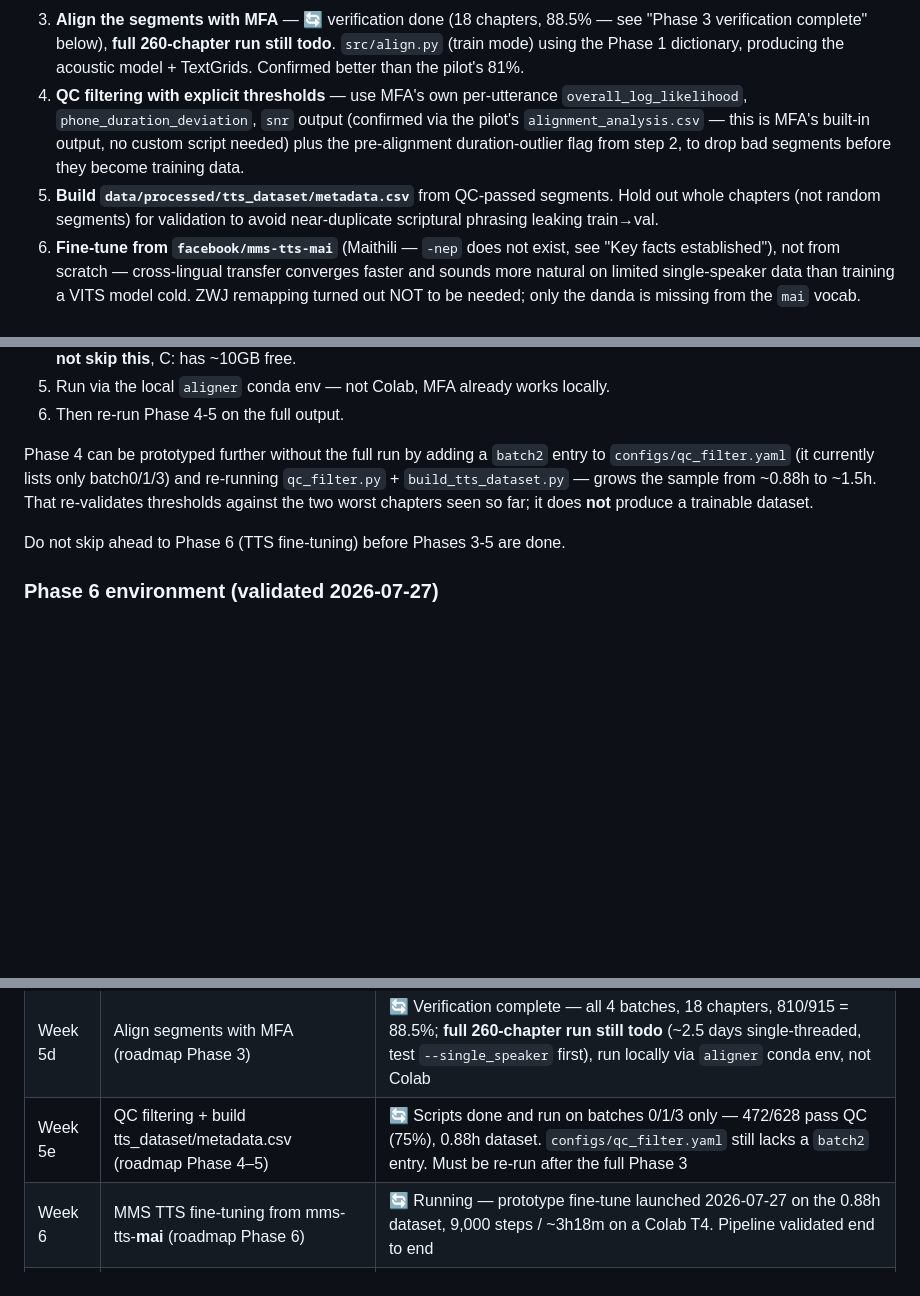
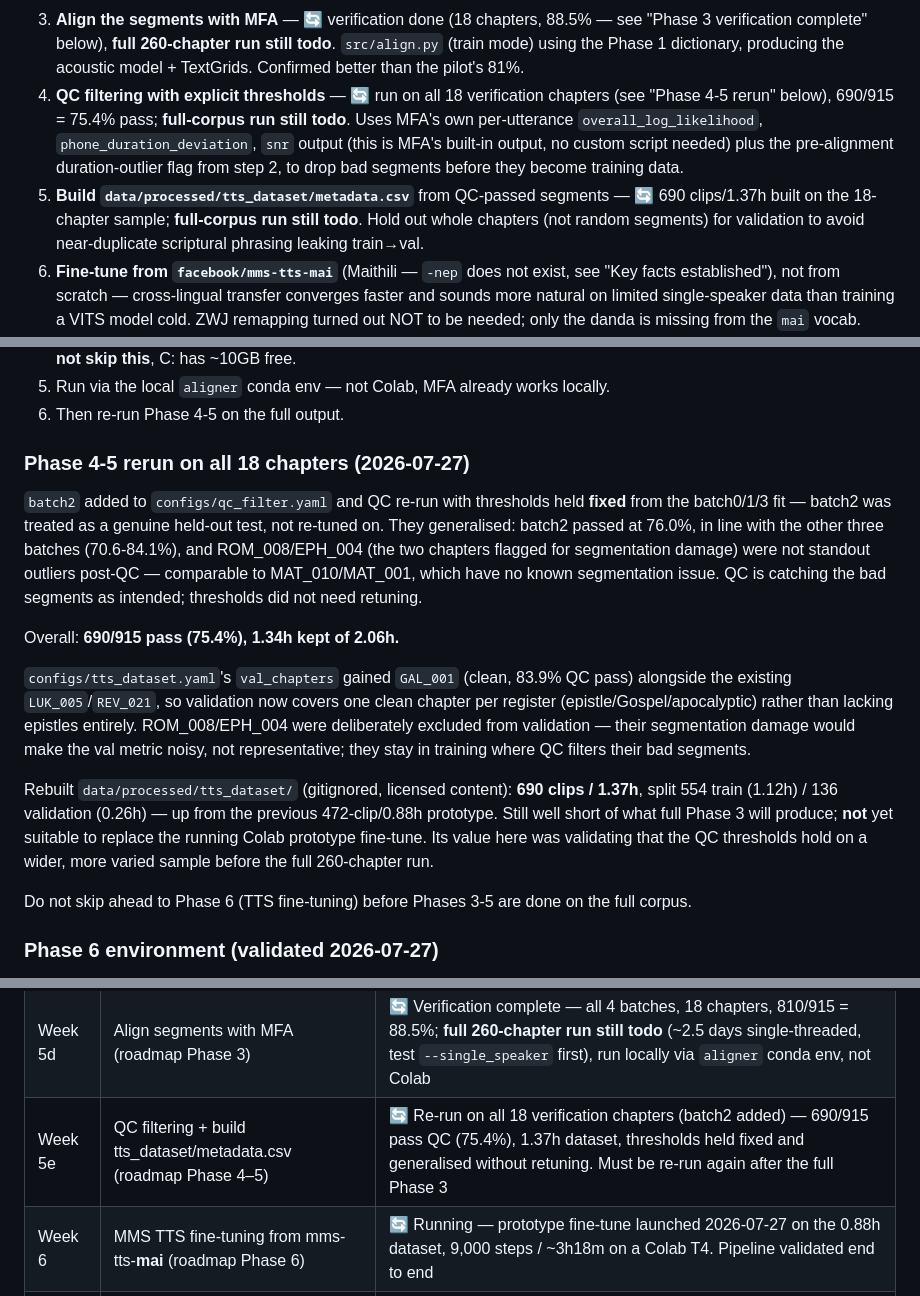
Before and after one commit to AdityaMallaThakuri/lost-voices-sn, a Markdown page: claude.md, 3 parts joined by grey strips. Rendered like a GitHub page; blank space fills up the shorter version.

Commit message:
docs: record the Phase 4-5 rerun on all 18 verification chapters
Replaces the stale "Phase 4 can be prototyped further" note (that work
is now done) with the actual results: batch2 added to qc_filter.yaml,
thresholds held fixed as a genuine held-out test rather than retuned,
690/915 pass (75.4%), 1.37h dataset with GAL_001 added to validation.

Also updates the Phase 4/5 roadmap bullets and the Week 5e status-table
row, which both still described the pre-batch2 state.

Co-Authored-By: Claude Sonnet 5 <noreply@anthropic.com>

```diff
--- a/claude.md
+++ b/claude.md
@@ -316,13 +316,15 @@ don't apply; the coverage/QC/G2P parts do.
    see "Phase 3 verification complete" below), **full 260-chapter run still todo**.
    `src/align.py` (train mode) using the Phase 1 dictionary, producing the acoustic
    model + TextGrids. Confirmed better than the pilot's 81%.
-4. **QC filtering with explicit thresholds** — use MFA's own per-utterance
-   `overall_log_likelihood`, `phone_duration_deviation`, `snr` output (confirmed via
-   the pilot's `alignment_analysis.csv` — this is MFA's built-in output, no custom
-   script needed) plus the pre-alignment duration-outlier flag from step 2, to drop
-   bad segments before they become training data.
-5. **Build `data/processed/tts_dataset/metadata.csv`** from QC-passed segments.
-   Hold out whole chapters (not random segments) for validation to avoid
+4. **QC filtering with explicit thresholds** — 🔄 run on all 18 verification
+   chapters (see "Phase 4-5 rerun" below), 690/915 = 75.4% pass; **full-corpus run
+   still todo**. Uses MFA's own per-utterance `overall_log_likelihood`,
+   `phone_duration_deviation`, `snr` output (this is MFA's built-in output, no
+   custom script needed) plus the pre-alignment duration-outlier flag from step 2,
+   to drop bad segments before they become training data.
+5. **Build `data/processed/tts_dataset/metadata.csv`** from QC-passed segments —
+   🔄 690 clips/1.37h built on the 18-chapter sample; **full-corpus run still
+   todo**. Hold out whole chapters (not random segments) for validation to avoid
    near-duplicate scriptural phrasing leaking train→val.
 6. **Fine-tune from `facebook/mms-tts-mai`** (Maithili — `-nep` does not exist,
    see "Key facts established"), not from scratch — cross-lingual transfer
@@ -406,13 +408,34 @@ Next concrete steps to resume, in order:
 5. Run via the local `aligner` conda env — not Colab, MFA already works locally.
 6. Then re-run Phase 4-5 on the full output.
 
-Phase 4 can be prototyped further without the full run by adding a `batch2` entry
-to `configs/qc_filter.yaml` (it currently lists only batch0/1/3) and re-running
-`qc_filter.py` + `build_tts_dataset.py` — grows the sample from ~0.88h to ~1.5h.
-That re-validates thresholds against the two worst chapters seen so far; it does
-**not** produce a trainable dataset.
+### Phase 4-5 rerun on all 18 chapters (2026-07-27)
 
-Do not skip ahead to Phase 6 (TTS fine-tuning) before Phases 3-5 are done.
+`batch2` added to `configs/qc_filter.yaml` and QC re-run with thresholds held
+**fixed** from the batch0/1/3 fit — batch2 was treated as a genuine held-out
+test, not re-tuned on. They generalised: batch2 passed at 76.0%, in line with
+the other three batches (70.6-84.1%), and ROM_008/EPH_004 (the two chapters
+flagged for segmentation damage) were not standout outliers post-QC —
+comparable to MAT_010/MAT_001, which have no known segmentation issue. QC is
+catching the bad segments as intended; thresholds did not need retuning.
+
+Overall: **690/915 pass (75.4%), 1.34h kept of 2.06h.**
+
+`configs/tts_dataset.yaml`'s `val_chapters` gained `GAL_001` (clean, 83.9% QC
+pass) alongside the existing `LUK_005`/`REV_021`, so validation now covers one
+clean chapter per register (epistle/Gospel/apocalyptic) rather than lacking
+epistles entirely. ROM_008/EPH_004 were deliberately excluded from validation
+— their segmentation damage would make the val metric noisy, not
+representative; they stay in training where QC filters their bad segments.
+
+Rebuilt `data/processed/tts_dataset/` (gitignored, licensed content): **690
+clips / 1.37h**, split 554 train (1.12h) / 136 validation (0.26h) — up from
+the previous 472-clip/0.88h prototype. Still well short of what full Phase 3
+will produce; **not** yet suitable to replace the running Colab prototype
+fine-tune. Its value here was validating that the QC thresholds hold on a
+wider, more varied sample before the full 260-chapter run.
+
+Do not skip ahead to Phase 6 (TTS fine-tuning) before Phases 3-5 are done on
+the full corpus.
 
 ### Phase 6 environment (validated 2026-07-27)
 
@@ -499,7 +522,7 @@ counts, not epochs (~20x the clips).
 | Week 5b | Phoneme G2P dictionary (roadmap Phase 1) | ✅ Done — 98.9% coverage, ~50-phone inventory |
 | Week 5c | Segment chapters into per-sentence clips (roadmap Phase 2) | 🔄 In progress — ran full 260-chapter pass locally, check `segmentation_report.csv` |
 | Week 5d | Align segments with MFA (roadmap Phase 3) | 🔄 Verification complete — all 4 batches, 18 chapters, 810/915 = 88.5%; **full 260-chapter run still todo** (~2.5 days single-threaded, test `--single_speaker` first), run locally via `aligner` conda env, not Colab |
-| Week 5e | QC filtering + build tts_dataset/metadata.csv (roadmap Phase 4–5) | 🔄 Scripts done and run on batches 0/1/3 only — 472/628 pass QC (75%), 0.88h dataset. `configs/qc_filter.yaml` still lacks a `batch2` entry. Must be re-run after the full Phase 3 |
+| Week 5e | QC filtering + build tts_dataset/metadata.csv (roadmap Phase 4–5) | 🔄 Re-run on all 18 verification chapters (batch2 added) — 690/915 pass QC (75.4%), 1.37h dataset, thresholds held fixed and generalised without retuning. Must be re-run again after the full Phase 3 |
 | Week 6 | MMS TTS fine-tuning from mms-tts-**mai** (roadmap Phase 6) | 🔄 Running — prototype fine-tune launched 2026-07-27 on the 0.88h dataset, 9,000 steps / ~3h18m on a Colab T4. Pipeline validated end to end |
 | Week 7–8 | Evaluation (roadmap Phase 7–8) + report + release | 🔲 Todo |
 
```
